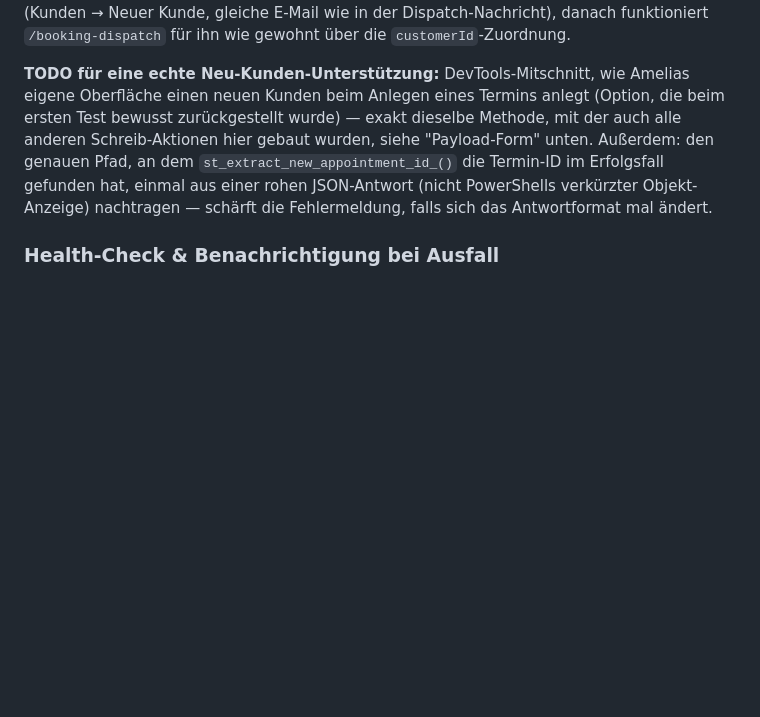
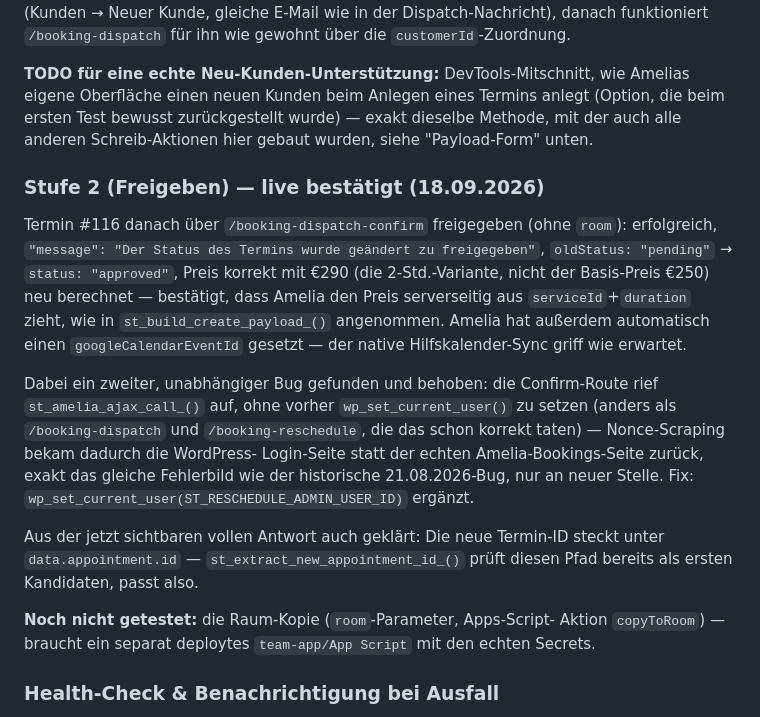
Before and after one commit to joerg-glitch/Webseite-Spiritual-Touch, a Markdown page: wordpress/buchungs-dashboard/README.md, the part around the change. Drawn GitHub-style; blank space fills up the shorter version.

Commit message:
Document confirmed Stufe-2 (approve) live test result
Appointment #116 approved successfully after the wp_set_current_user fix:
price recomputed correctly server-side (290 for the 2h variant, not the
250 base), googleCalendarEventId set automatically (native helper-calendar
sync confirmed), and the new appointment id sits under
data.appointment.id — matching st_extract_new_appointment_id_()'s first
candidate path. Room-copy still untested (needs Apps Script deployed with
real secrets first).

```diff
--- a/wordpress/buchungs-dashboard/README.md
+++ b/wordpress/buchungs-dashboard/README.md
@@ -296,11 +296,35 @@ danach funktioniert `/booking-dispatch` für ihn wie gewohnt über die
 Amelias eigene Oberfläche einen neuen Kunden beim Anlegen eines Termins
 anlegt (Option, die beim ersten Test bewusst zurückgestellt wurde) — exakt
 dieselbe Methode, mit der auch alle anderen Schreib-Aktionen hier gebaut
-wurden, siehe "Payload-Form" unten. Außerdem: den genauen Pfad, an dem
-`st_extract_new_appointment_id_()` die Termin-ID im Erfolgsfall gefunden
-hat, einmal aus einer rohen JSON-Antwort (nicht PowerShells verkürzter
-Objekt-Anzeige) nachtragen — schärft die Fehlermeldung, falls sich das
-Antwortformat mal ändert.
+wurden, siehe "Payload-Form" unten.
+
+### Stufe 2 (Freigeben) — live bestätigt (18.09.2026)
+
+Termin #116 danach über `/booking-dispatch-confirm` freigegeben (ohne
+`room`): erfolgreich, `"message": "Der Status des Termins wurde geändert
+zu freigegeben"`, `oldStatus: "pending"` → `status: "approved"`, Preis
+korrekt mit €290 (die 2-Std.-Variante, nicht der Basis-Preis €250) neu
+berechnet — bestätigt, dass Amelia den Preis serverseitig aus
+`serviceId`+`duration` zieht, wie in `st_build_create_payload_()`
+angenommen. Amelia hat außerdem automatisch einen
+`googleCalendarEventId` gesetzt — der native Hilfskalender-Sync griff wie
+erwartet.
+
+Dabei ein zweiter, unabhängiger Bug gefunden und behoben: die Confirm-Route
+rief `st_amelia_ajax_call_()` auf, ohne vorher `wp_set_current_user()` zu
+setzen (anders als `/booking-dispatch` und `/booking-reschedule`, die das
+schon korrekt taten) — Nonce-Scraping bekam dadurch die WordPress-
+Login-Seite statt der echten Amelia-Bookings-Seite zurück, exakt das
+gleiche Fehlerbild wie der historische 21.08.2026-Bug, nur an neuer
+Stelle. Fix: `wp_set_current_user(ST_RESCHEDULE_ADMIN_USER_ID)` ergänzt.
+
+Aus der jetzt sichtbaren vollen Antwort auch geklärt: Die neue Termin-ID
+steckt unter `data.appointment.id` — `st_extract_new_appointment_id_()`
+prüft diesen Pfad bereits als ersten Kandidaten, passt also.
+
+**Noch nicht getestet:** die Raum-Kopie (`room`-Parameter, Apps-Script-
+Aktion `copyToRoom`) — braucht ein separat deploytes `team-app/App Script`
+mit den echten Secrets.
 
 ### Health-Check & Benachrichtigung bei Ausfall
 
```
